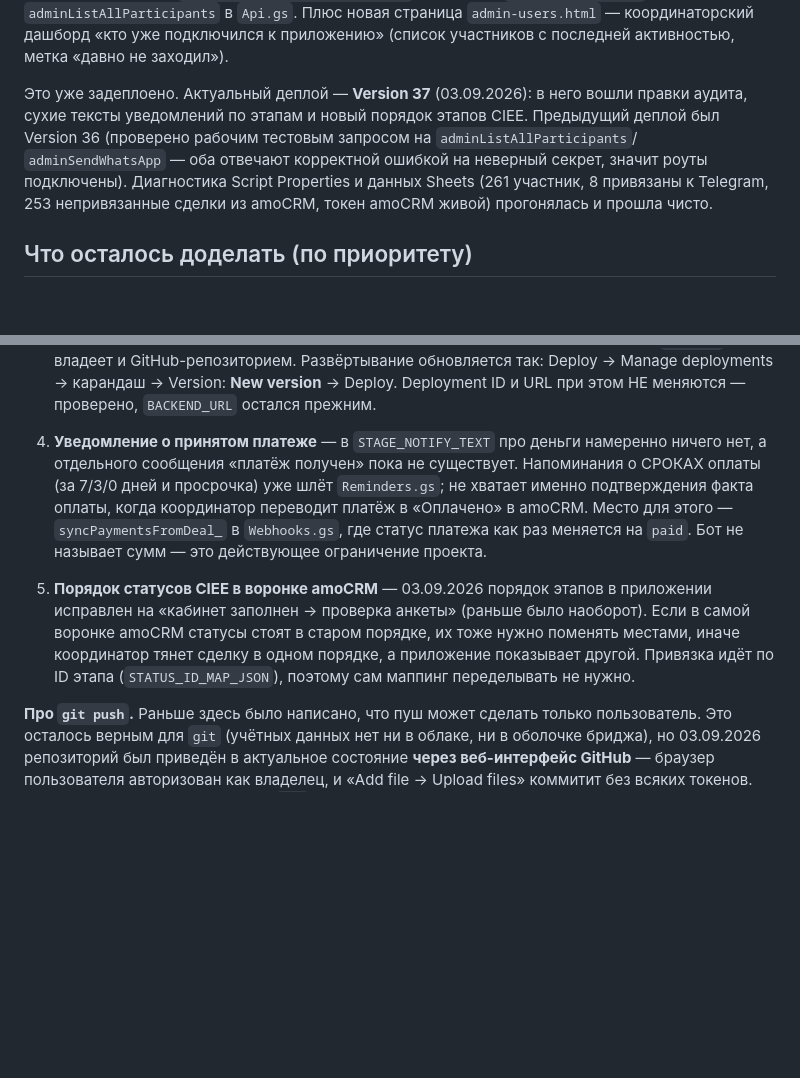
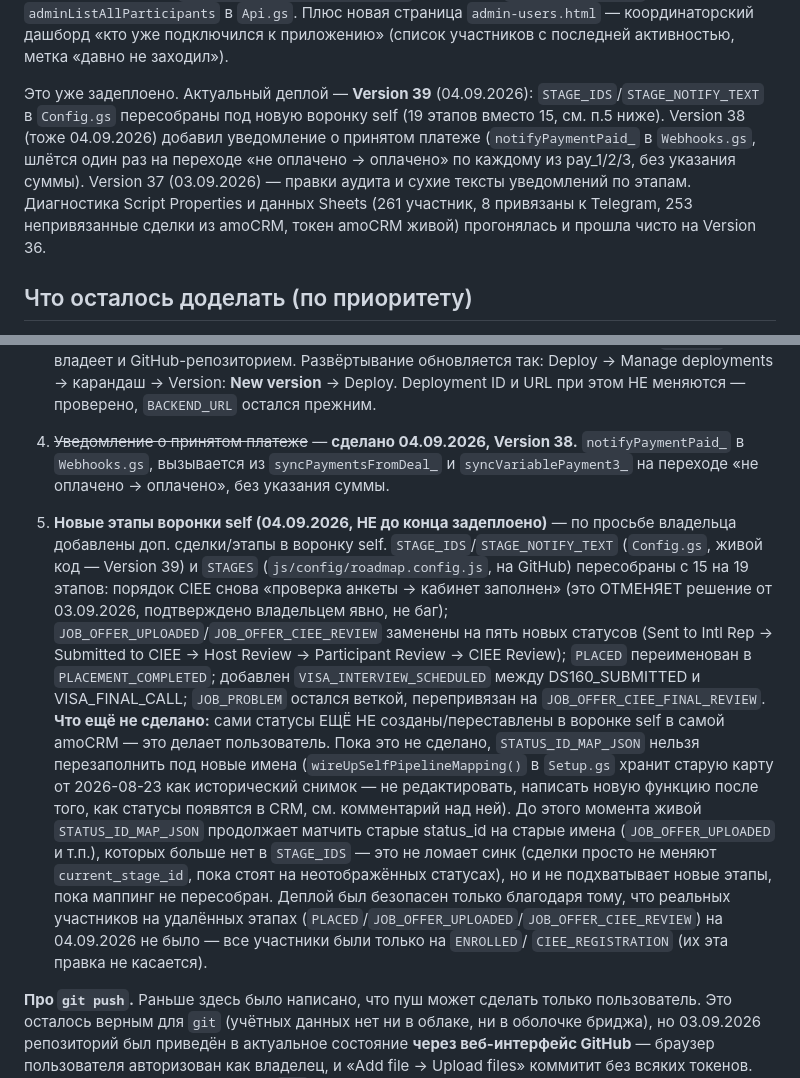
Before and after one commit to 9700625-bit/wtusa-self-app, a Markdown page: CLAUDE.md, 2 parts joined by grey strips. GitHub-like rendering; blank space fills up the shorter version.

Commit message:
docs: record self-funnel restructuring deploy (Config.gs v39, payment notif v38)

```diff
--- a/CLAUDE.md
+++ b/CLAUDE.md
@@ -113,14 +113,16 @@ Wazzup24, см. ниже), `LINK_TOKEN_TTL_HOURS`, `STATUS_ID_MAP_JSON`,
 приложению» (список участников с последней активностью, метка «давно не
 заходил»).
 
-Это уже задеплоено. Актуальный деплой — **Version 37** (03.09.2026):
-в него вошли правки аудита, сухие тексты уведомлений по этапам и новый
-порядок этапов CIEE. Предыдущий деплой был Version 36 (проверено
-рабочим тестовым запросом на `adminListAllParticipants`/
-`adminSendWhatsApp` — оба отвечают корректной ошибкой на неверный секрет,
-значит роуты подключены). Диагностика Script Properties и данных Sheets
-(261 участник, 8 привязаны к Telegram, 253 непривязанные сделки из
-amoCRM, токен amoCRM живой) прогонялась и прошла чисто.
+Это уже задеплоено. Актуальный деплой — **Version 39** (04.09.2026):
+`STAGE_IDS`/`STAGE_NOTIFY_TEXT` в `Config.gs` пересобраны под новую
+воронку self (19 этапов вместо 15, см. п.5 ниже). Version 38 (тоже
+04.09.2026) добавил уведомление о принятом платеже (`notifyPaymentPaid_`
+в `Webhooks.gs`, шлётся один раз на переходе «не оплачено → оплачено» по
+каждому из pay_1/2/3, без указания суммы). Version 37 (03.09.2026) —
+правки аудита и сухие тексты уведомлений по этапам. Диагностика Script
+Properties и данных Sheets (261 участник, 8 привязаны к Telegram, 253
+непривязанные сделки из amoCRM, токен amoCRM живой) прогонялась и прошла
+чисто на Version 36.
 
 ## Что осталось доделать (по приоритету)
 
@@ -157,21 +159,37 @@ amoCRM, токен amoCRM живой) прогонялась и прошла ч
    карандаш → Version: **New version** → Deploy. Deployment ID и URL при
    этом НЕ меняются — проверено, `BACKEND_URL` остался прежним.
 
-4. **Уведомление о принятом платеже** — в `STAGE_NOTIFY_TEXT` про деньги
-   намеренно ничего нет, а отдельного сообщения «платёж получен» пока не
-   существует. Напоминания о СРОКАХ оплаты (за 7/3/0 дней и просрочка)
-   уже шлёт `Reminders.gs`; не хватает именно подтверждения факта
-   оплаты, когда координатор переводит платёж в «Оплачено» в amoCRM.
-   Место для этого — `syncPaymentsFromDeal_` в `Webhooks.gs`, где статус
-   платежа как раз меняется на `paid`. Бот не называет сумм — это
-   действующее ограничение проекта.
-5. **Порядок статусов CIEE в воронке amoCRM** — 03.09.2026 порядок
-   этапов в приложении исправлен на «кабинет заполнен → проверка
-   анкеты» (раньше было наоборот). Если в самой воронке amoCRM статусы
-   стоят в старом порядке, их тоже нужно поменять местами, иначе
-   координатор тянет сделку в одном порядке, а приложение показывает
-   другой. Привязка идёт по ID этапа (`STATUS_ID_MAP_JSON`), поэтому
-   сам маппинг переделывать не нужно.
+4. ~~Уведомление о принятом платеже~~ — **сделано 04.09.2026, Version 38.**
+   `notifyPaymentPaid_` в `Webhooks.gs`, вызывается из
+   `syncPaymentsFromDeal_` и `syncVariablePayment3_` на переходе «не
+   оплачено → оплачено», без указания суммы.
+5. **Новые этапы воронки self (04.09.2026, НЕ до конца задеплоено)** —
+   по просьбе владельца добавлены доп. сделки/этапы в воронку self.
+   `STAGE_IDS`/`STAGE_NOTIFY_TEXT` (`Config.gs`, живой код — Version 39) и
+   `STAGES` (`js/config/roadmap.config.js`, на GitHub) пересобраны с 15 на
+   19 этапов: порядок CIEE снова «проверка анкеты → кабинет заполнен» (это
+   ОТМЕНЯЕТ решение от 03.09.2026, подтверждено владельцем явно, не баг);
+   `JOB_OFFER_UPLOADED`/`JOB_OFFER_CIEE_REVIEW` заменены на пять новых
+   статусов (Sent to Intl Rep → Submitted to CIEE → Host Review →
+   Participant Review → CIEE Review); `PLACED` переименован в
+   `PLACEMENT_COMPLETED`; добавлен `VISA_INTERVIEW_SCHEDULED` между
+   DS160_SUBMITTED и VISA_FINAL_CALL; `JOB_PROBLEM` остался веткой,
+   перепривязан на `JOB_OFFER_CIEE_FINAL_REVIEW`.
+   **Что ещё не сделано:** сами статусы ЕЩЁ НЕ созданы/переставлены в
+   воронке self в самой amoCRM — это делает пользователь. Пока это не
+   сделано, `STATUS_ID_MAP_JSON` нельзя перезаполнить под новые имена
+   (`wireUpSelfPipelineMapping()` в `Setup.gs` хранит старую карту от
+   2026-08-23 как исторический снимок — не редактировать, написать новую
+   функцию после того, как статусы появятся в CRM, см. комментарий над
+   ней). До этого момента живой `STATUS_ID_MAP_JSON` продолжает матчить
+   старые status_id на старые имена (`JOB_OFFER_UPLOADED` и т.п.), которых
+   больше нет в `STAGE_IDS` — это не ломает синк (сделки просто не
+   меняют `current_stage_id`, пока стоят на неотображённых статусах),
+   но и не подхватывает новые этапы, пока маппинг не пересобран.
+   Деплой был безопасен только благодаря тому, что реальных участников на
+   удалённых этапах (`PLACED`/`JOB_OFFER_UPLOADED`/`JOB_OFFER_CIEE_REVIEW`)
+   на 04.09.2026 не было — все участники были только на `ENROLLED`/
+   `CIEE_REGISTRATION` (их эта правка не касается).
 
 **Про `git push`.** Раньше здесь было написано, что пуш может сделать
 только пользователь. Это осталось верным для `git` (учётных данных нет
```
